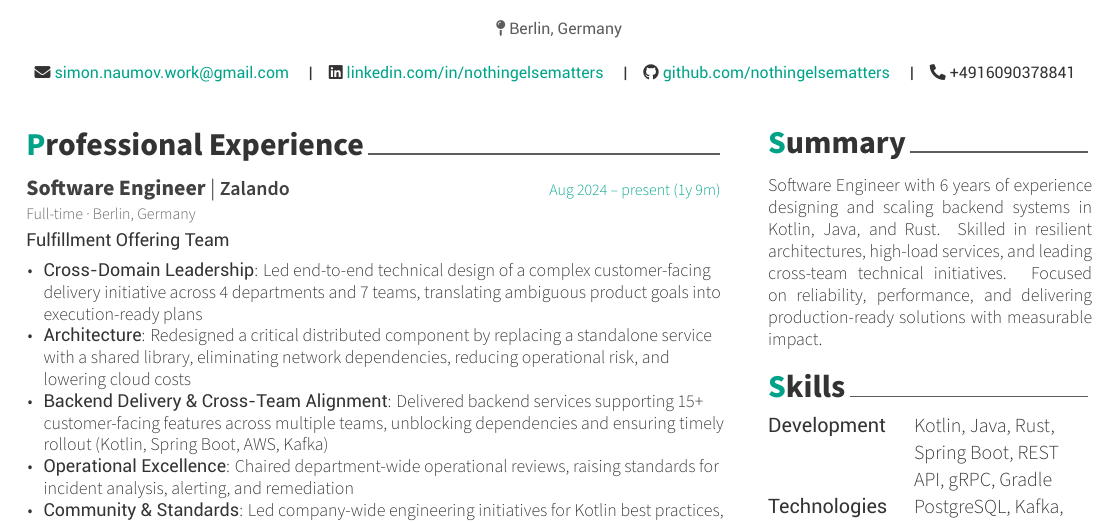
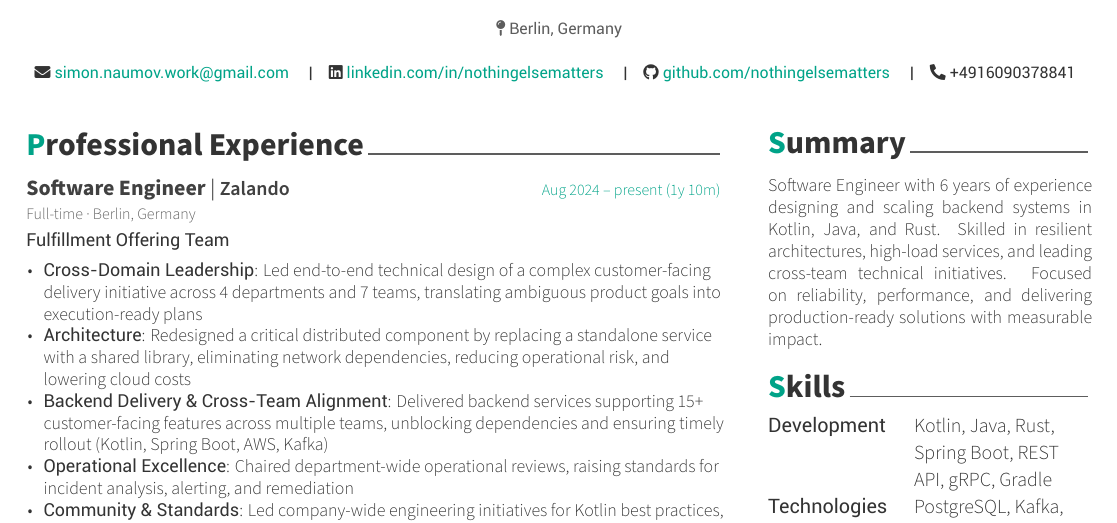
Before and after one commit to nothingelsematters/nothingelsematters, a LaTeX CV (cv.tex): part of the page, cut so that both start at the same text. Compiled offline with XeLaTeX.

Commit message:
:arrow_up: date

```diff
--- a/cv.tex
+++ b/cv.tex
@@ -36,7 +36,7 @@
 
     \cvEntry
         {Software Engineer} {Zalando}
-        {Aug 2024 -- present} {1y 9m}
+        {Aug 2024 -- present} {1y 10m}
         {Full-time · Berlin, Germany}
         {
             \textsb{Fulfillment Offering Team}
```
Also changed, not shown: README.md, cv.pdf.
